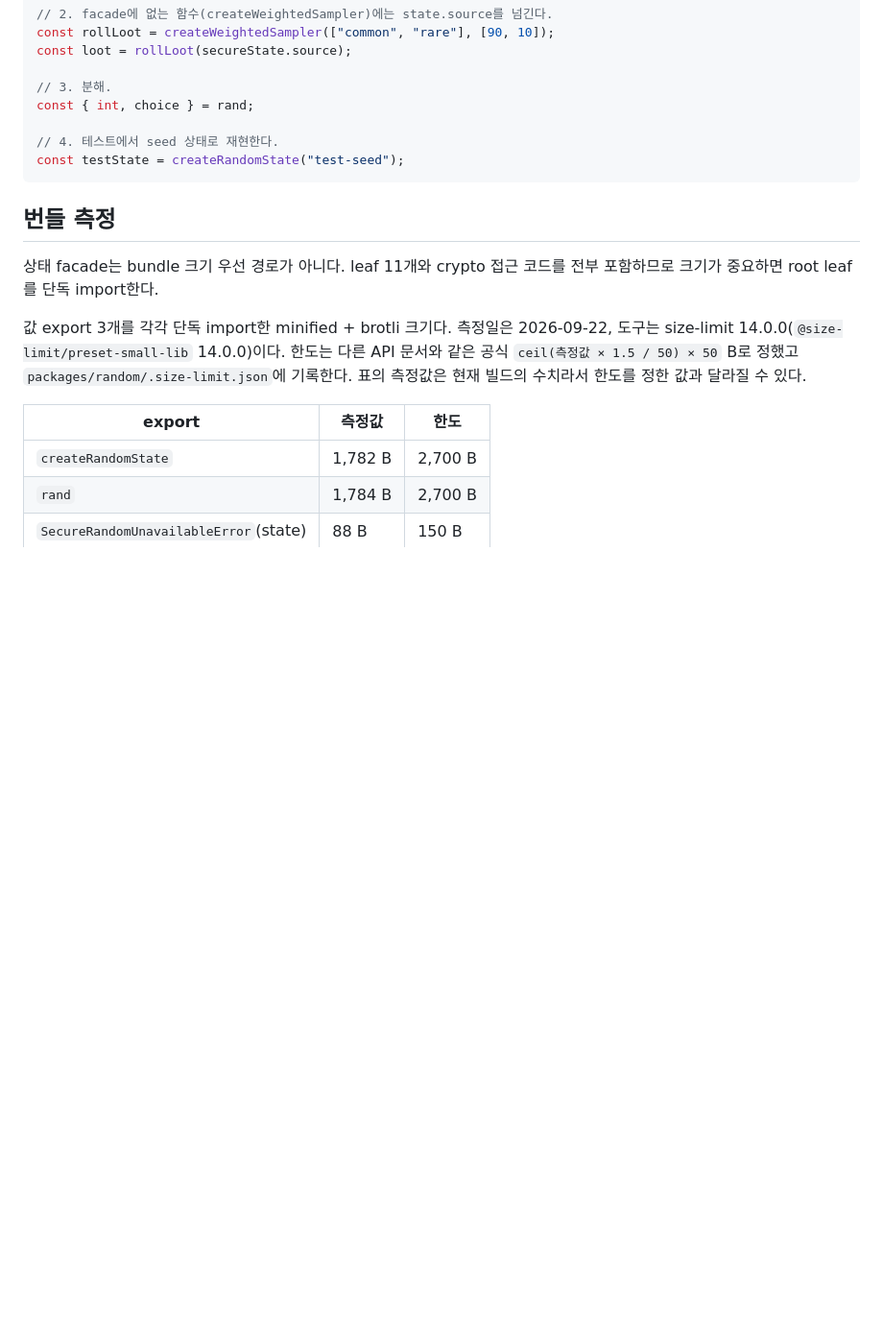
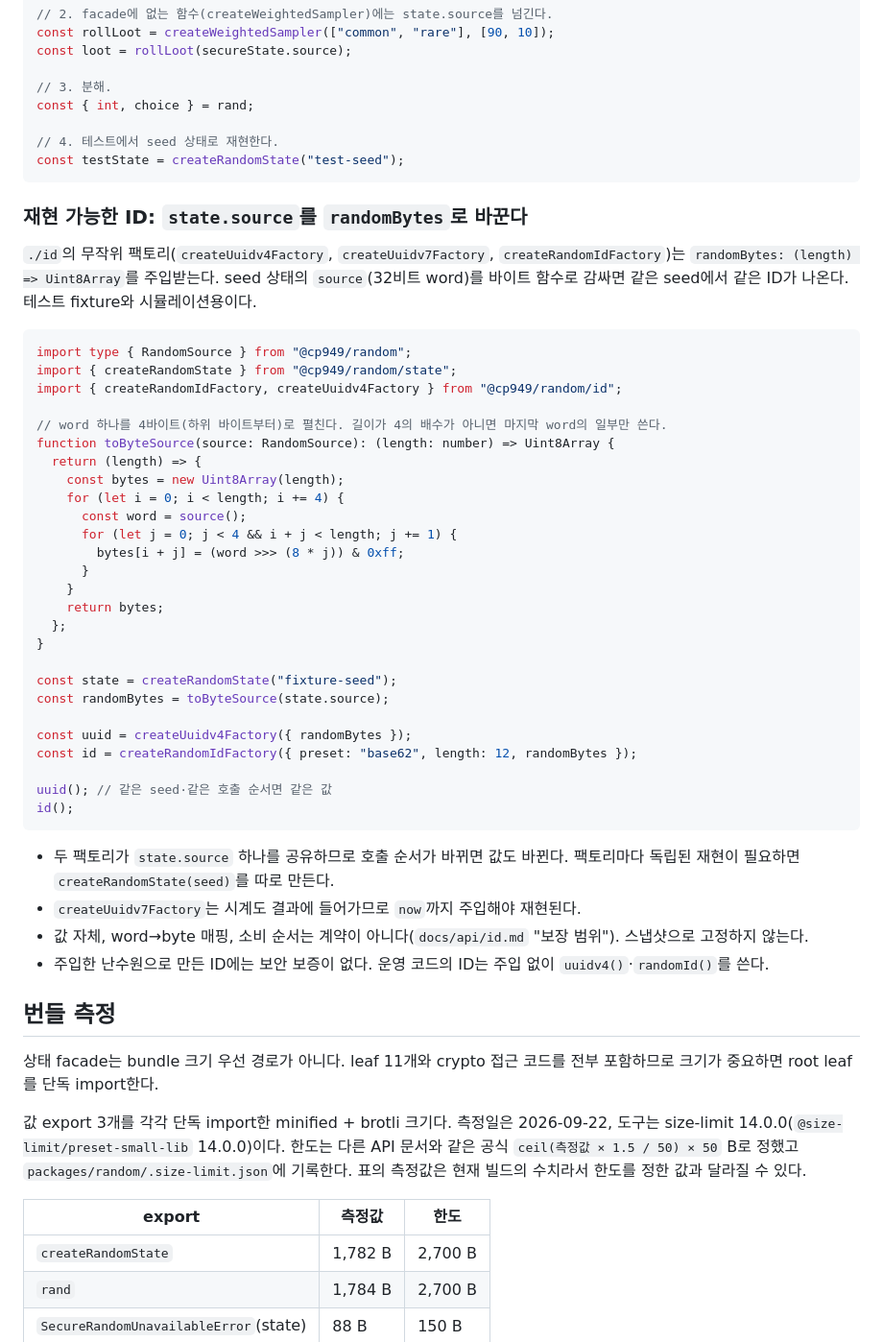
Before and after one commit to cp949/random, a Markdown page: docs/api/state.md, the part around the change. Shown at 96% size. Drawn GitHub-style; blank space fills up the shorter version.

Commit message:
docs: R9 후보 2개와 재현 가능한 ID 레시피를 추가한다
- 로드맵 R9: uuidv7 timestamp 추출, RandomSource → randomBytes 어댑터(설계 메모 포함)
- docs/api/state.md: seed 상태의 source를 ./id 팩토리의 randomBytes로 감싸는 레시피
- CHANGELOG Unreleased에 기록

````diff
--- a/docs/api/state.md
+++ b/docs/api/state.md
@@ -205,6 +205,44 @@ const { int, choice } = rand;
 const testState = createRandomState("test-seed");
 ```
 
+### 재현 가능한 ID: `state.source`를 `randomBytes`로 바꾼다
+
+`./id`의 무작위 팩토리(`createUuidv4Factory`, `createUuidv7Factory`, `createRandomIdFactory`)는 `randomBytes: (length) => Uint8Array`를 주입받는다. seed 상태의 `source`(32비트 word)를 바이트 함수로 감싸면 같은 seed에서 같은 ID가 나온다. 테스트 fixture와 시뮬레이션용이다.
+
+```ts
+import type { RandomSource } from "@cp949/random";
+import { createRandomState } from "@cp949/random/state";
+import { createRandomIdFactory, createUuidv4Factory } from "@cp949/random/id";
+
+// word 하나를 4바이트(하위 바이트부터)로 펼친다. 길이가 4의 배수가 아니면 마지막 word의 일부만 쓴다.
+function toByteSource(source: RandomSource): (length: number) => Uint8Array {
+  return (length) => {
+    const bytes = new Uint8Array(length);
+    for (let i = 0; i < length; i += 4) {
+      const word = source();
+      for (let j = 0; j < 4 && i + j < length; j += 1) {
+        bytes[i + j] = (word >>> (8 * j)) & 0xff;
+      }
+    }
+    return bytes;
+  };
+}
+
+const state = createRandomState("fixture-seed");
+const randomBytes = toByteSource(state.source);
+
+const uuid = createUuidv4Factory({ randomBytes });
+const id = createRandomIdFactory({ preset: "base62", length: 12, randomBytes });
+
+uuid(); // 같은 seed·같은 호출 순서면 같은 값
+id();
+```
+
+- 두 팩토리가 `state.source` 하나를 공유하므로 호출 순서가 바뀌면 값도 바뀐다. 팩토리마다 독립된 재현이 필요하면 `createRandomState(seed)`를 따로 만든다.
+- `createUuidv7Factory`는 시계도 결과에 들어가므로 `now`까지 주입해야 재현된다.
+- 값 자체, word→byte 매핑, 소비 순서는 계약이 아니다(`docs/api/id.md` "보장 범위"). 스냅샷으로 고정하지 않는다.
+- 주입한 난수원으로 만든 ID에는 보안 보증이 없다. 운영 코드의 ID는 주입 없이 `uuidv4()`·`randomId()`를 쓴다.
+
 ## 번들 측정
 
 상태 facade는 bundle 크기 우선 경로가 아니다. leaf 11개와 crypto 접근 코드를 전부 포함하므로 크기가 중요하면 root leaf를 단독 import한다.
````
Also changed, not shown: CHANGELOG.md (+2 -0 lines), docs/product/roadmap.md (+2 -0 lines).
